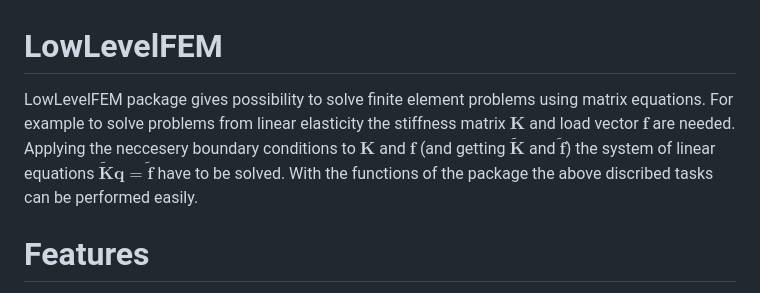
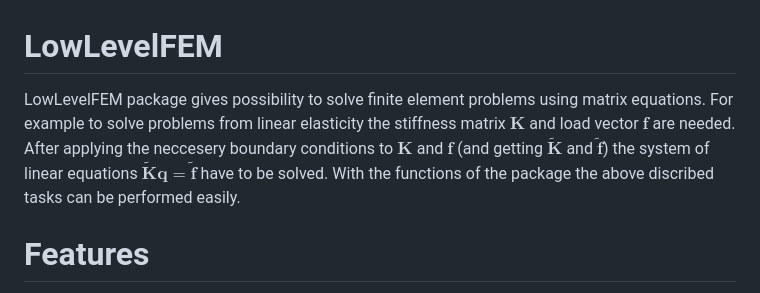
Before and after one commit to perebalazs/LowLevelFEM.jl, a Markdown page: README.md, the part around the change. Rendered like a GitHub page.

```diff
--- a/README.md
+++ b/README.md
@@ -1,6 +1,6 @@
 # LowLevelFEM
 
-LowLevelFEM package gives possibility to solve finite element problems using matrix equations. For example to solve problems from linear elasticity the stiffness matrix $\mathbf{K}$ and load vector $\mathbf{f}$ are needed. Applying the neccesery boundary conditions to $\mathbf{K}$ and $\mathbf{f}$ (and getting $\tilde{\mathbf{K}}$ and $\tilde{\mathbf{f}}$) the system of linear equations $\tilde{\mathbf{K}}\mathbf{q}=\tilde{\mathbf{f}}$ have to be solved. With the functions of the package the above discribed tasks can be performed easily.
+LowLevelFEM package gives possibility to solve finite element problems using matrix equations. For example to solve problems from linear elasticity the stiffness matrix $\mathbf{K}$ and load vector $\mathbf{f}$ are needed. After applying the neccesery boundary conditions to $\mathbf{K}$ and $\mathbf{f}$ (and getting $\tilde{\mathbf{K}}$ and $\tilde{\mathbf{f}}$) the system of linear equations $\tilde{\mathbf{K}}\mathbf{q}=\tilde{\mathbf{f}}$ have to be solved. With the functions of the package the above discribed tasks can be performed easily.
 
 # Features
 
```
